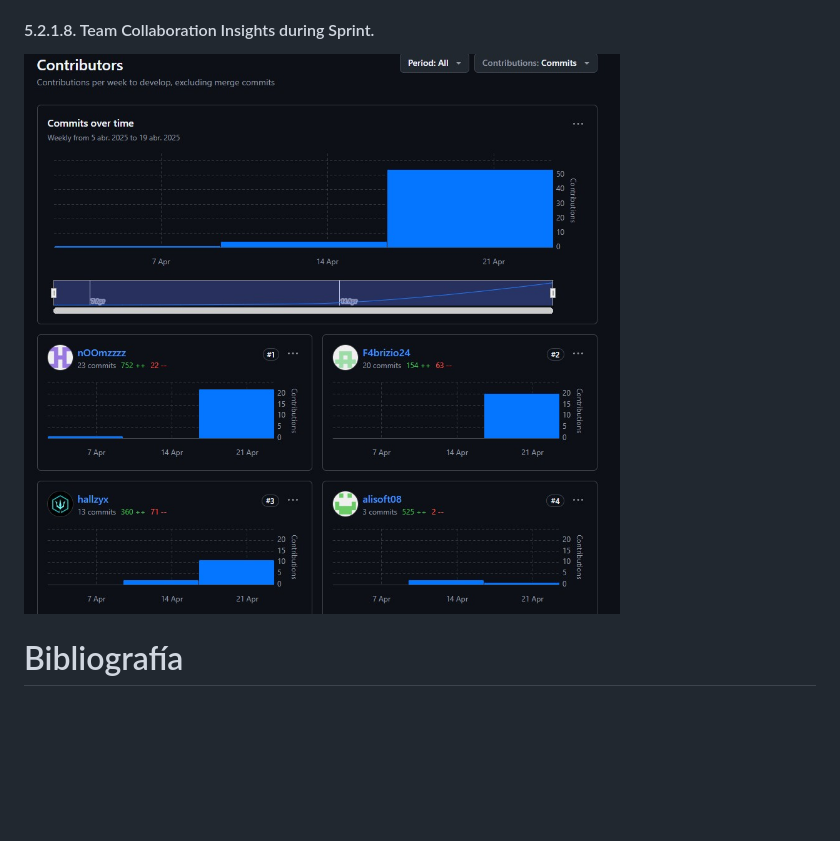
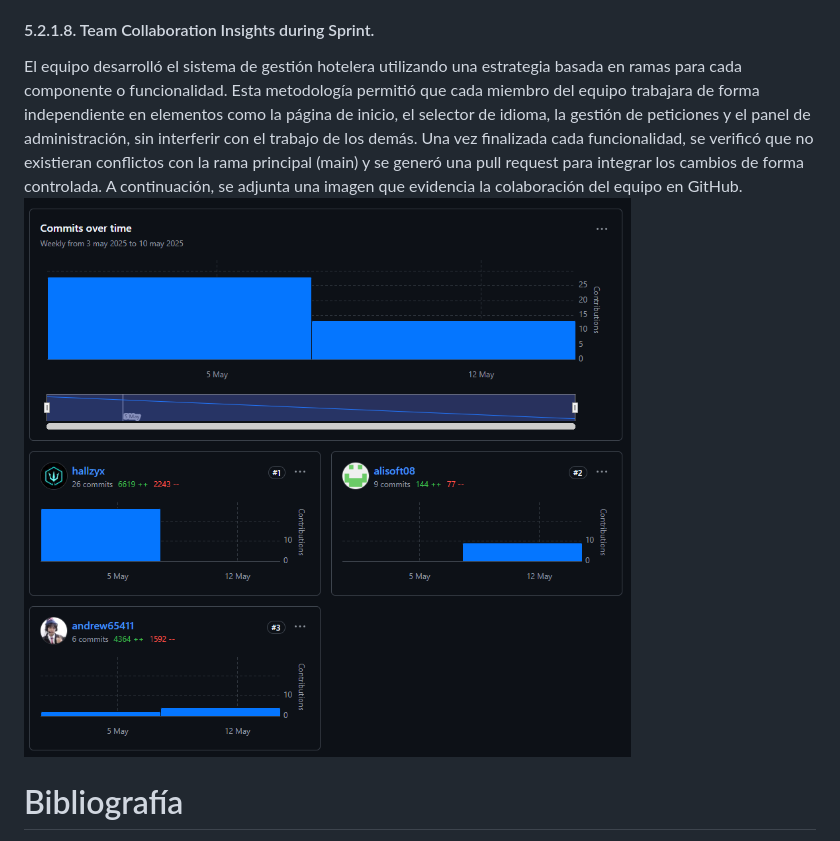
Before and after one commit to SoftCore-App-Web-1ASI0730-2510-4395/CustomHost, a Markdown page: README.md, the part around the change. Rendered like a GitHub page; pictures changed too: Assets/img/Chapter-5/collabInsight.png (added); blank space fills up the shorter version.

Commit message:
fix
change team collaboration insight picture.

```diff
--- a/README.md
+++ b/README.md
@@ -593,7 +593,8 @@ En este sprint, se completó el desarrollo del landing page y se utilizó un con
 - Github pages: Utilizado como plataforma para automatizar la hospedaje y despliegue del landing page, especialmente diseñada para sitios web estáticos.
 
 #### 5.2.1.8. Team Collaboration Insights during Sprint.
-![Sprint review Team Collaboration Insights](/Assets/img/Chapter-5/contributors.jpg)
+El equipo desarrolló el sistema de gestión hotelera utilizando una estrategia basada en ramas para cada componente o funcionalidad. Esta metodología permitió que cada miembro del equipo trabajara de forma independiente en elementos como la página de inicio, el selector de idioma, la gestión de peticiones y el panel de administración, sin interferir con el trabajo de los demás. Una vez finalizada cada funcionalidad, se verificó que no existieran conflictos con la rama principal (main) y se generó una pull request para integrar los cambios de forma controlada. A continuación, se adjunta una imagen que evidencia la colaboración del equipo en GitHub.
+![Sprint review Team Collaboration Insights](/Assets/img/Chapter-5/collabInsight.png)
 
 
 # Bibliografía
```
